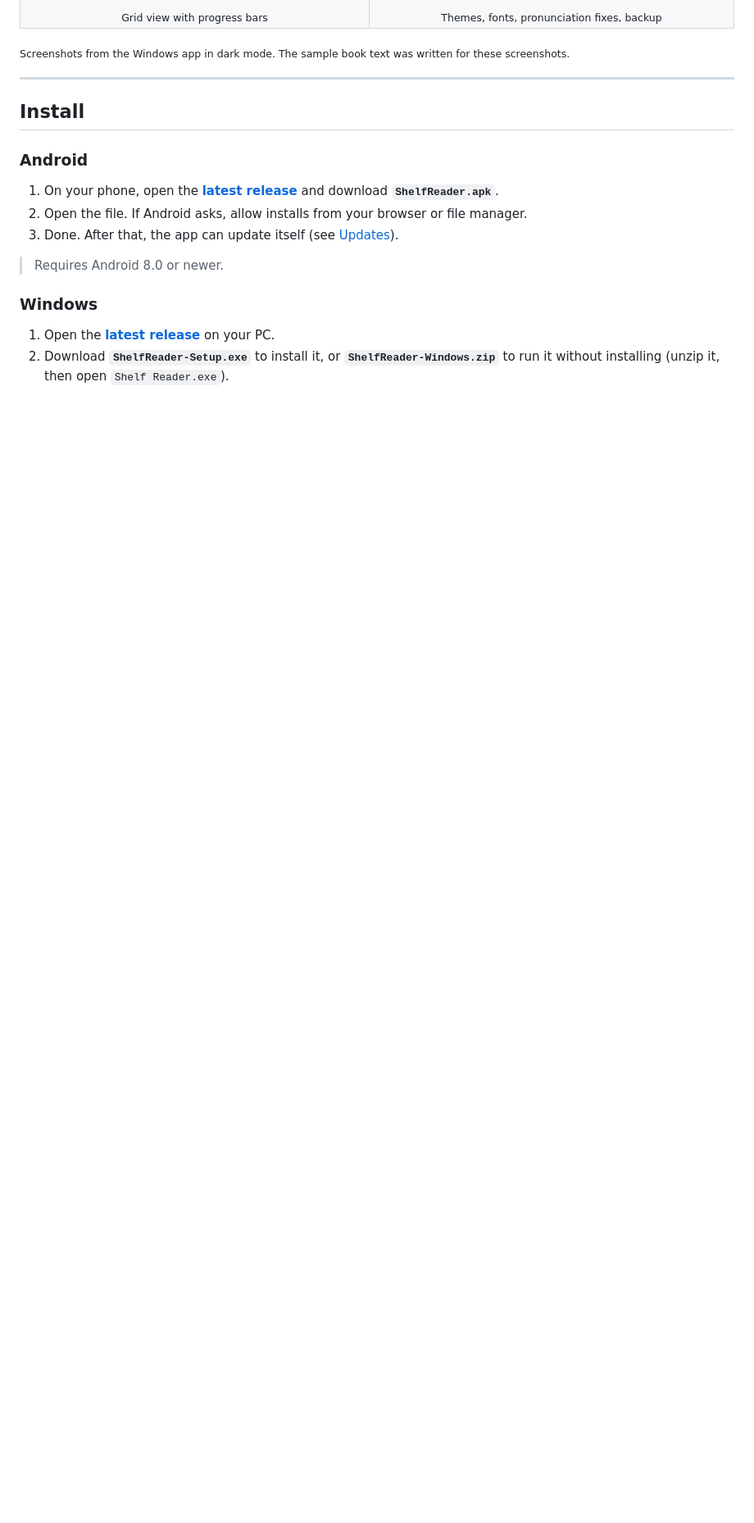
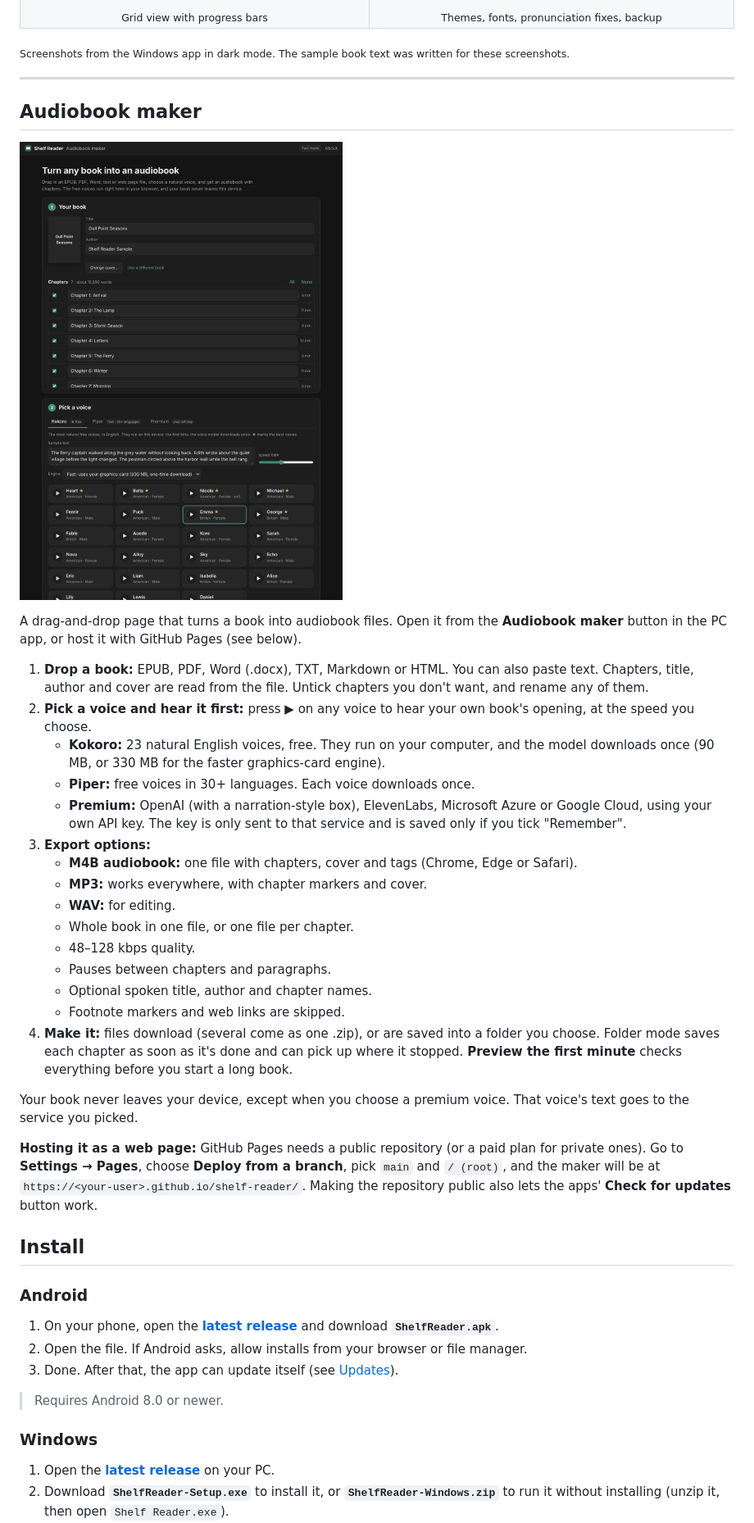
Before and after one commit to kefirman9000/shelf-reader, a Markdown page: README.md, the part around the change. Shown at 82% size. GitHub-like rendering; pictures changed too: docs/screenshots/maker.png (added); blank space fills up the shorter version.

```diff
--- a/README.md
+++ b/README.md
@@ -29,6 +29,32 @@ An Android ebook reader that finds free, legal books and **reads them aloud** wi
 <sub>Screenshots from the Windows app in dark mode. The sample book text was written for these screenshots.</sub>
 
 ---
+
+## Audiobook maker
+
+![Audiobook maker](docs/screenshots/maker.png)
+
+A drag-and-drop page that turns a book into audiobook files. Open it from the **Audiobook maker** button in the PC app, or host it with GitHub Pages (see below).
+
+1. **Drop a book:** EPUB, PDF, Word (.docx), TXT, Markdown or HTML. You can also paste text. Chapters, title, author and cover are read from the file. Untick chapters you don't want, and rename any of them.
+2. **Pick a voice and hear it first:** press ▶ on any voice to hear your own book's opening, at the speed you choose.
+   - **Kokoro:** 23 natural English voices, free. They run on your computer, and the model downloads once (90 MB, or 330 MB for the faster graphics-card engine).
+   - **Piper:** free voices in 30+ languages. Each voice downloads once.
+   - **Premium:** OpenAI (with a narration-style box), ElevenLabs, Microsoft Azure or Google Cloud, using your own API key. The key is only sent to that service and is saved only if you tick "Remember".
+3. **Export options:**
+   - **M4B audiobook:** one file with chapters, cover and tags (Chrome, Edge or Safari).
+   - **MP3:** works everywhere, with chapter markers and cover.
+   - **WAV:** for editing.
+   - Whole book in one file, or one file per chapter.
+   - 48–128 kbps quality.
+   - Pauses between chapters and paragraphs.
+   - Optional spoken title, author and chapter names.
+   - Footnote markers and web links are skipped.
+4. **Make it:** files download (several come as one .zip), or are saved into a folder you choose. Folder mode saves each chapter as soon as it's done and can pick up where it stopped. **Preview the first minute** checks everything before you start a long book.
+
+Your book never leaves your device, except when you choose a premium voice. That voice's text goes to the service you picked.
+
+**Hosting it as a web page:** GitHub Pages needs a public repository (or a paid plan for private ones). Go to **Settings → Pages**, choose **Deploy from a branch**, pick `main` and `/ (root)`, and the maker will be at `https://<your-user>.github.io/shelf-reader/`. Making the repository public also lets the apps' **Check for updates** button work.
 
 ## Install
 
```
Also changed, not shown: 14 other files.
